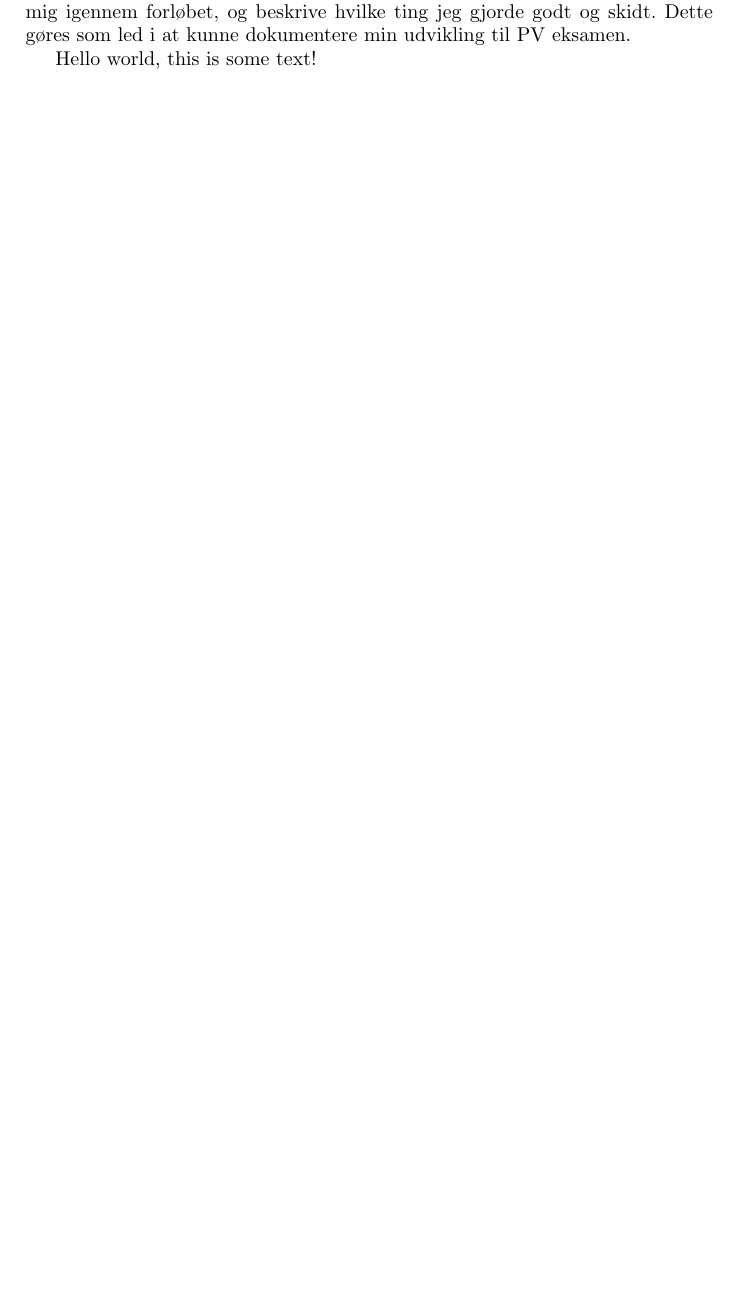
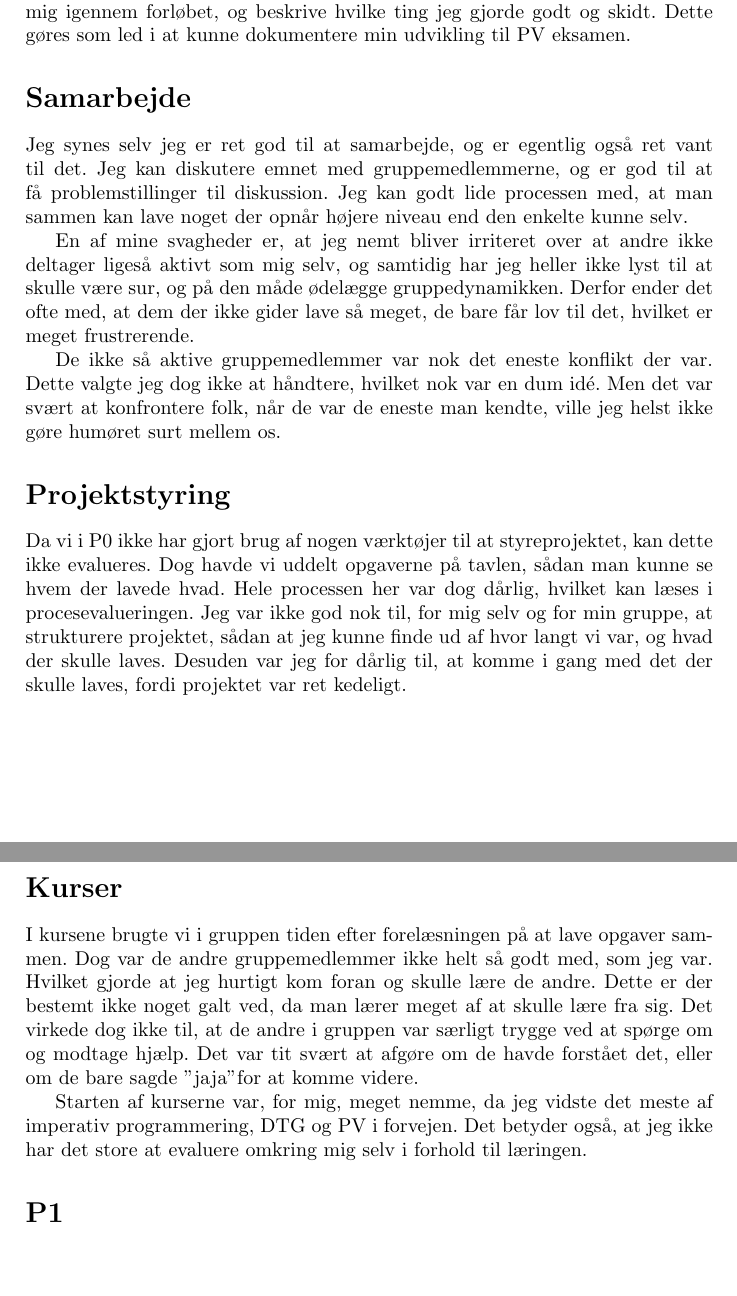
Before and after one commit to ragusa12/P0_selvevaluering, a LaTeX document (main.tex): part of the page before the commit and two parts of pages 1 and 2 of 2 after it, the two joined at a grey line, cut so that both start at the same text, the shorter picture padded with empty space. Compiled offline with pdfLaTeX.

Commit message:
Wrote most sections, except P1

```diff
--- a/main.tex
+++ b/main.tex
@@ -16,8 +16,22 @@
 \section*{Formål}
 Dette er en selvevaluering af Rasmus Tollund for projektet "P0 - Hvis programmer er løsningen, hvad er så problemet?", som blev udarbejdet i september 2018. Formålet med denne evaluering er at beskrive de erfaringer, som jeg har gjort mig igennem forløbet, og beskrive hvilke ting jeg gjorde godt og skidt. Dette gøres som led i at kunne dokumentere min udvikling til PV eksamen.
 
-Hello world, this is some text!
+\section*{Samarbejde}
+Jeg synes selv jeg er ret god til at samarbejde, og er egentlig også ret vant til det. Jeg kan diskutere emnet med gruppemedlemmerne, og er god til at få problemstillinger til diskussion. Jeg kan godt lide processen med, at man sammen kan lave noget der opnår højere niveau end den enkelte kunne selv.
 
+En af mine svagheder er, at jeg nemt bliver irriteret over at andre ikke deltager ligeså aktivt som mig selv, og samtidig har jeg heller ikke lyst til at skulle være sur, og på den måde ødelægge gruppedynamikken. Derfor ender det ofte med, at dem der ikke gider lave så meget, de bare får lov til det, hvilket er meget frustrerende.
+
+De ikke så aktive gruppemedlemmer var nok det eneste konflikt der var. Dette valgte jeg dog ikke at håndtere, hvilket nok var en dum idé. Men det var svært at konfrontere folk, når de var de eneste man kendte, ville jeg helst ikke gøre humøret surt mellem os.
+
+\section*{Projektstyring}
+Da vi i P0 ikke har gjort brug af nogen værktøjer til at styreprojektet, kan dette ikke evalueres. Dog havde vi uddelt opgaverne på tavlen, sådan man kunne se hvem der lavede hvad. Hele processen her var dog dårlig, hvilket kan læses i procesevalueringen. Jeg var ikke god nok til, for mig selv og for min gruppe, at strukturere projektet, sådan at jeg kunne finde ud af hvor langt vi var, og hvad der skulle laves. Desuden var jeg for dårlig til, at komme i gang med det der skulle laves, fordi projektet var ret kedeligt.
+
+\section*{Kurser}
+I kursene brugte vi i gruppen tiden efter forelæsningen på at lave opgaver sammen. Dog var de andre gruppemedlemmer ikke helt så godt med, som jeg var. Hvilket gjorde at jeg hurtigt kom foran og skulle lære de andre. Dette er der bestemt ikke noget galt ved, da man lærer meget af at skulle lære fra sig. Det virkede dog ikke til, at de andre i gruppen var særligt trygge ved at spørge om og modtage hjælp. Det var tit svært at afgøre om de havde forstået det, eller om de bare sagde "jaja" for at komme videre.
+
+Starten af kurserne var, for mig, meget nemme, da jeg vidste det meste af imperativ programmering, DTG og PV i forvejen. Det betyder også, at jeg ikke har det store at evaluere omkring mig selv i forhold til læringen.
+
+\section*{P1}
 
 
 
```
